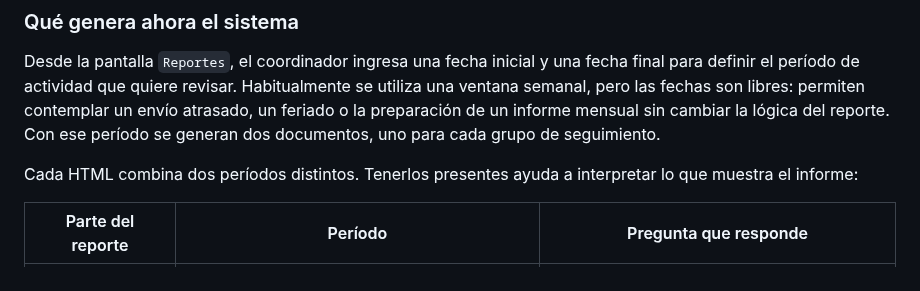
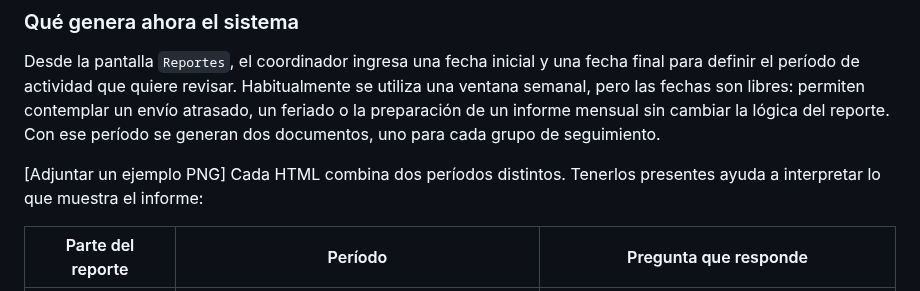
Before and after one commit to jminolli-e/case-studies, a Markdown page: capacitaciones/actualizacion/README.md, the part around the change. Drawn GitHub-style.

```diff
--- a/capacitaciones/actualizacion/README.md
+++ b/capacitaciones/actualizacion/README.md
@@ -107,6 +107,7 @@ El proceso completo demandaba aproximadamente una hora semanal entre ambos coord
 
 Desde la pantalla `Reportes`, el coordinador ingresa una fecha inicial y una fecha final para definir el período de actividad que quiere revisar. Habitualmente se utiliza una ventana semanal, pero las fechas son libres: permiten contemplar un envío atrasado, un feriado o la preparación de un informe mensual sin cambiar la lógica del reporte. Con ese período se generan dos documentos, uno para cada grupo de seguimiento.
 
+[Adjuntar un ejemplo PNG]
 Cada HTML combina dos períodos distintos. Tenerlos presentes ayuda a interpretar lo que muestra el informe:
 
 | Parte del reporte | Período | Pregunta que responde |
```
